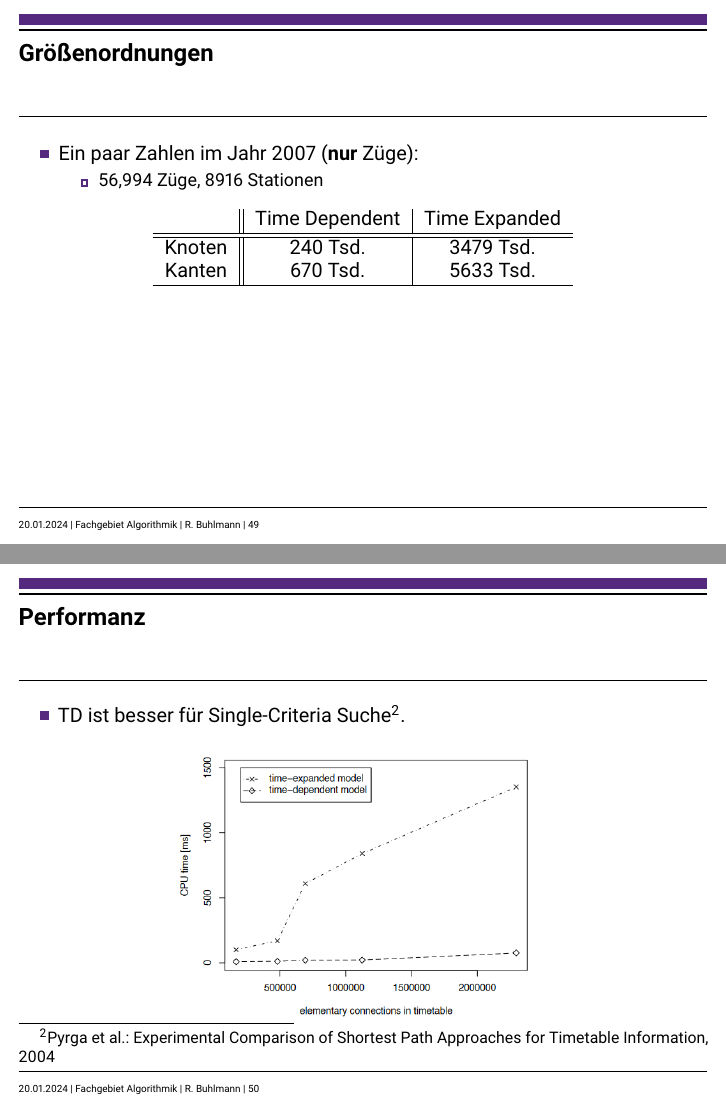
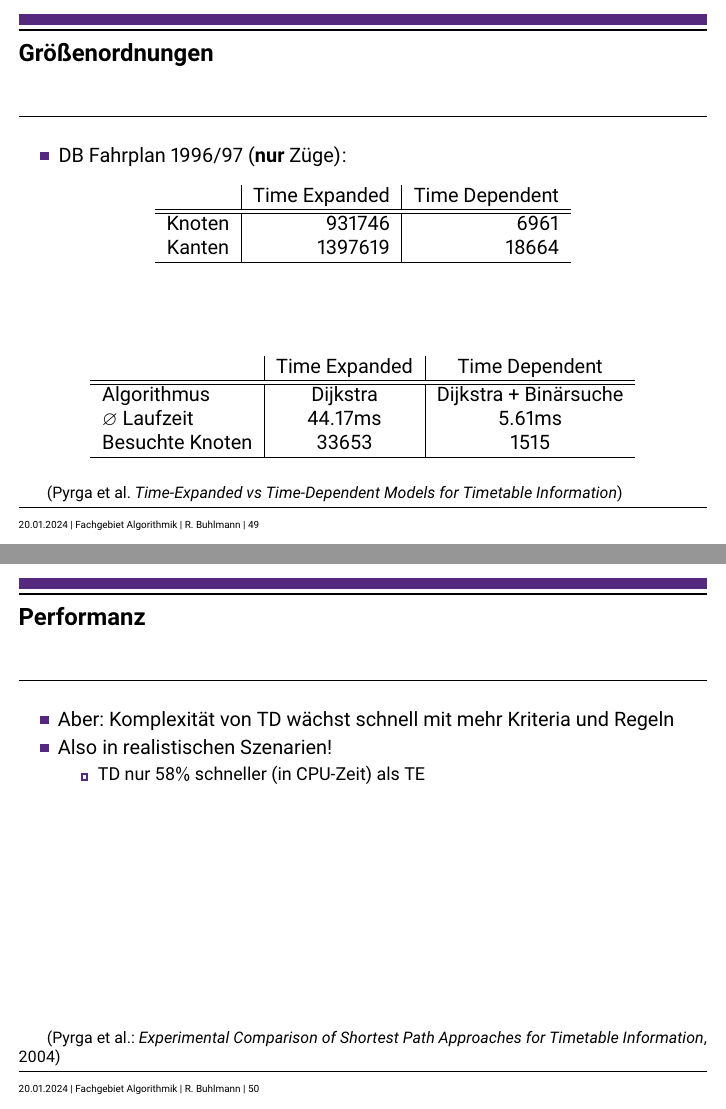
Before and after one commit to SomeDudeOnThisPage/TUDA-SeminarTimetables-Slides, LaTeX slides (main.tex, which reads chapters/3.Comparisons.tex): pages 63 and 64 of 71 before the commit and pages 63 and 64 of 72 after it, joined at a grey line. Compiled offline with pdfLaTeX.

Commit message:
Finalize Structure

```diff
--- a/chapters/3.Comparisons.tex
+++ b/chapters/3.Comparisons.tex
@@ -1,18 +1,29 @@
 \begin{frame}{Größenordnungen}
 	\begin{itemize}
-		\item Ein paar Zahlen im Jahr 2007 (\textbf{nur} Züge):
-		\begin{itemize}
-			\item 56,994 Züge, 8916 Stationen
-		\end{itemize}
+		\item DB Fahrplan 1996/97 (\textbf{nur} Züge)\blfootnote{(Pyrga et al. \textit{Time-Expanded vs Time-Dependent Models for Timetable Information})}:
 	\end{itemize}
 
 	\begin{center}
-		\begin{tabular}{ c||c|c }
-			& Time Dependent & Time Expanded \\
+		\begin{tabular}{ c|r|r }
+			& Time Expanded & Time Dependent \\
  			\hline
  			\hline
- 			Knoten & 240 Tsd. & 3479 Tsd. \\
- 			Kanten & 670 Tsd. & 5633 Tsd. \\
+ 			Knoten & 931746 & 6961 \\
+ 			Kanten & 1397619 & 18664 \\
+ 			\hline
+		\end{tabular}
+	\end{center}
+
+	\vspace{3em}
+
+	\begin{center}
+		\begin{tabular}{ l|c|c }
+			& Time Expanded & Time Dependent \\
+ 			\hline
+ 			\hline
+ 			Algorithmus & Dijkstra & Dijkstra + Binärsuche \\
+ 			$\varnothing{}$ Laufzeit & 44.17ms & 5.61ms \\
+ 			Besuchte Knoten & 33653 & 1515 \\
  			\hline
 		\end{tabular}
 	\end{center}
@@ -21,19 +32,7 @@
 
 \begin{frame}{Performanz}
 	\begin{itemize}
-		\item TD ist besser für Single-Criteria Suche\footnote{Pyrga et al.: Experimental Comparison of Shortest Path Approaches for Timetable Information, 2004}.
-	\end{itemize}
-
-	% SEHR simple annahmen, z.b. ohne Berücksichtigung von Umstiegszeiten, etc.
-		\begin{center}
-		\includegraphics[height=5cm]{images/comparisons/comparison-simple.png}
-	\end{center}
-\end{frame}
-
-
-\begin{frame}{Performanz}
-	\begin{itemize}
-		\item Aber: Komplexität von TD wächst schnell mit mehr Kriteria und Regeln
+		\item Aber: Komplexität von TD wächst schnell mit mehr Kriteria und Regeln\blfootnote{(Pyrga et al.: \textit{Experimental Comparison of Shortest Path Approaches for Timetable Information}, 2004)}
 		\item Also in realistischen Szenarien!
 		\begin{itemize}
 			\item TD nur $58\%$ schneller (in CPU-Zeit) als TE
--- a/main.tex
+++ b/main.tex
@@ -10,6 +10,8 @@
 \usepackage{tikz}
 \usepackage{xcolor}
 \usepackage{ulem}
+\usepackage{lipsum}
+
 \makeatletter
     \newenvironment{image-frame}{
     	\setbeamertemplate{beamercolorbox}{}
@@ -21,6 +23,14 @@
     }{}
 \makeatother
 
+\newcommand\blfootnote[1]{%
+  \begingroup
+  \renewcommand\thefootnote{}\footnote{#1}%
+  \addtocounter{footnote}{-1}%
+  \endgroup
+}
+
+\let\footnoterule\relax
 \let\code\texttt
 
 \title{Seminar Algorithmen zum Fahrplanentwurf}
@@ -29,7 +39,7 @@
 \department{Fachgebiet Algorithmik}
 
 %\logo*{\includegraphics{example-image-16x9}}
-\titlegraphic*{\includegraphics{example-image}}
+\titlegraphic*{\includegraphics[width=.52\linewidth]{images/main.pdf}}
 \date{20.01.2024}
 
 %\AtBeginSection[]
```
Also changed, not shown: chapters/0.FahrplaeneAlsGraphen.tex (+1 -1 lines), images/main.pdf (added), main.pdf, main.tex (21 more changed lines).
